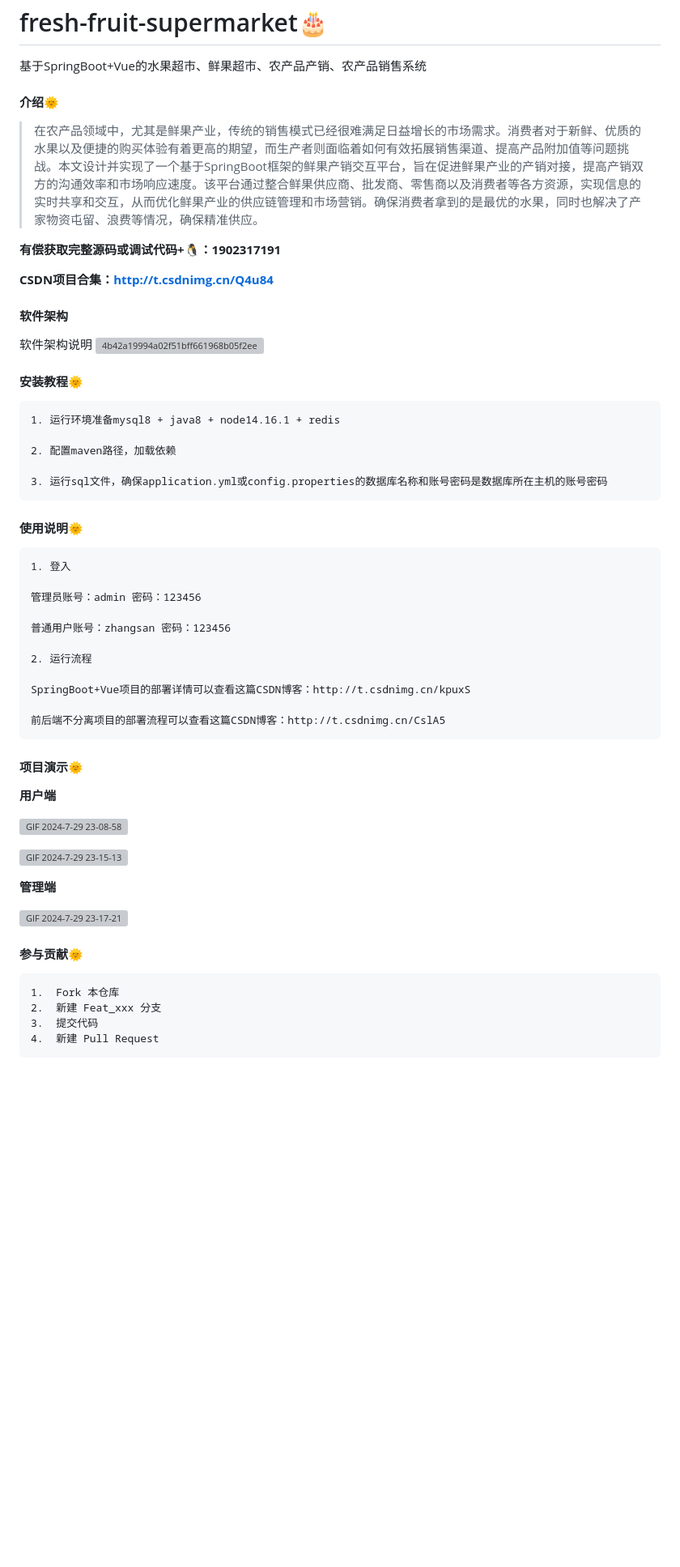
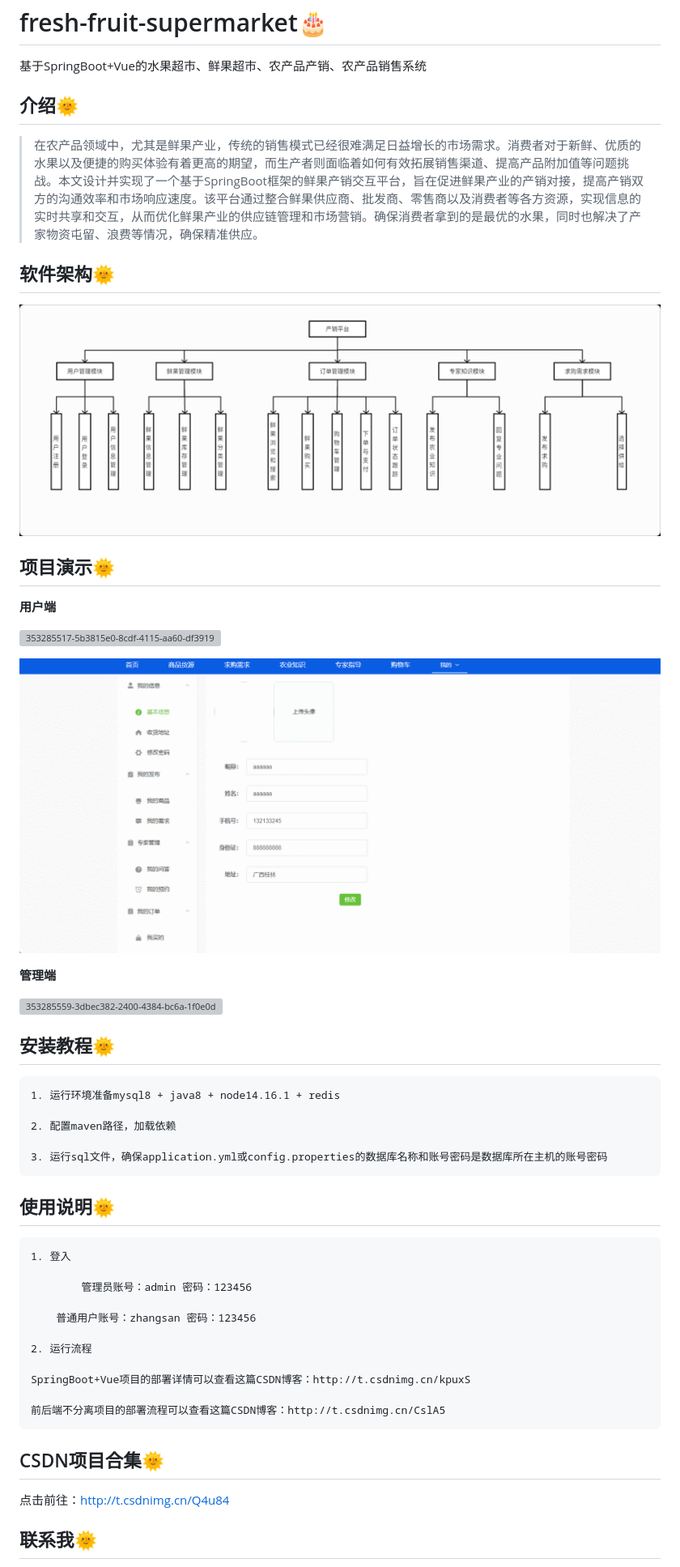
Before and after one commit to luooin/fresh-fruit-supermarket, a Markdown page: README.md, the part around the change printed below. Shown: that part at 81% size. Rendered like a GitHub page; pictures changed too: files/1733474906703.jpg (added), files/353285536-a9a01461-508f-4ae4-9a1a-606cd8cbf958.gif (added); blank space fills up the shorter version; grey boxes are pictures that could not be loaded.

Commit message:
修改

````diff
--- a/README.md
+++ b/README.md
@@ -2,21 +2,29 @@
 
 基于SpringBoot+Vue的水果超市、鲜果超市、农产品产销、农产品销售系统
 
-#### 介绍🌞
+## 介绍🌞
 
 > 在农产品领域中，尤其是鲜果产业，传统的销售模式已经很难满足日益增长的市场需求。消费者对于新鲜、优质的水果以及便捷的购买体验有着更高的期望，而生产者则面临着如何有效拓展销售渠道、提高产品附加值等问题挑战。本文设计并实现了一个基于SpringBoot框架的鲜果产销交互平台，旨在促进鲜果产业的产销对接，提高产销双方的沟通效率和市场响应速度。该平台通过整合鲜果供应商、批发商、零售商以及消费者等各方资源，实现信息的实时共享和交互，从而优化鲜果产业的供应链管理和市场营销。确保消费者拿到的是最优的水果，同时也解决了产家物资屯留、浪费等情况，确保精准供应。
 
-**有偿获取完整源码或调试代码+🐧：1902317191**
+## 软件架构🌞
 
-**CSDN项目合集：http://t.csdnimg.cn/Q4u84**
+![1733474906703](files/1733474906703.jpg)
 
-#### 软件架构
+## 项目演示🌞
 
-软件架构说明
-![4b42a19994a02f51bff661968b05f2ee](https://github.com/user-attachments/assets/ea2f0b28-b10b-4a75-9a81-5a092e638b5e)
+**用户端**
+
+![353285517-5b3815e0-8cdf-4115-aa60-df3919926a5f](files/353285517-5b3815e0-8cdf-4115-aa60-df3919926a5f.gif)
+
+![353285536-a9a01461-508f-4ae4-9a1a-606cd8cbf958](files/353285536-a9a01461-508f-4ae4-9a1a-606cd8cbf958.gif)
 
 
-#### 安装教程🌞
+
+**管理端**
+
+![353285559-3dbec382-2400-4384-bc6a-1f0e0d574db6](files/353285559-3dbec382-2400-4384-bc6a-1f0e0d574db6.gif)
+
+## 安装教程🌞
 
 ```
 1. 运行环境准备mysql8 + java8 + node14.16.1 + redis
@@ -26,14 +34,16 @@
 3. 运行sql文件，确保application.yml或config.properties的数据库名称和账号密码是数据库所在主机的账号密码
 ```
 
-#### 使用说明🌞
+
+
+## 使用说明🌞
 
 ```
 1. 登入
 
-管理员账号：admin	密码：123456
+		管理员账号：admin	密码：123456
 
-普通用户账号：zhangsan	密码：123456
+    普通用户账号：zhangsan	密码：123456
 
 2. 运行流程
 
@@ -42,26 +52,13 @@ SpringBoot+Vue项目的部署详情可以查看这篇CSDN博客：http://t.csdni
 前后端不分离项目的部署流程可以查看这篇CSDN博客：http://t.csdnimg.cn/CslA5
 ```
 
-#### 项目演示🌞
-
-**用户端**
-
-![GIF 2024-7-29 23-08-58](https://github.com/user-attachments/assets/5b3815e0-8cdf-4115-aa60-df3919926a5f)
-
-![GIF 2024-7-29 23-15-13](https://github.com/user-attachments/assets/a9a01461-508f-4ae4-9a1a-606cd8cbf958)
 
 
-**管理端**
+## CSDN项目合集🌞
 
-![GIF 2024-7-29 23-17-21](https://github.com/user-attachments/assets/3dbec382-2400-4384-bc6a-1f0e0d574db6)
+点击前往：http://t.csdnimg.cn/Q4u84
 
 
-#### 参与贡献🌞
 
-```
-1.  Fork 本仓库
-2.  新建 Feat_xxx 分支
-3.  提交代码
-4.  新建 Pull Request
-```
+## 联系我🌞
 
````
Also changed, not shown: other parts of README.md (+3 -9 lines), 4 other files.
